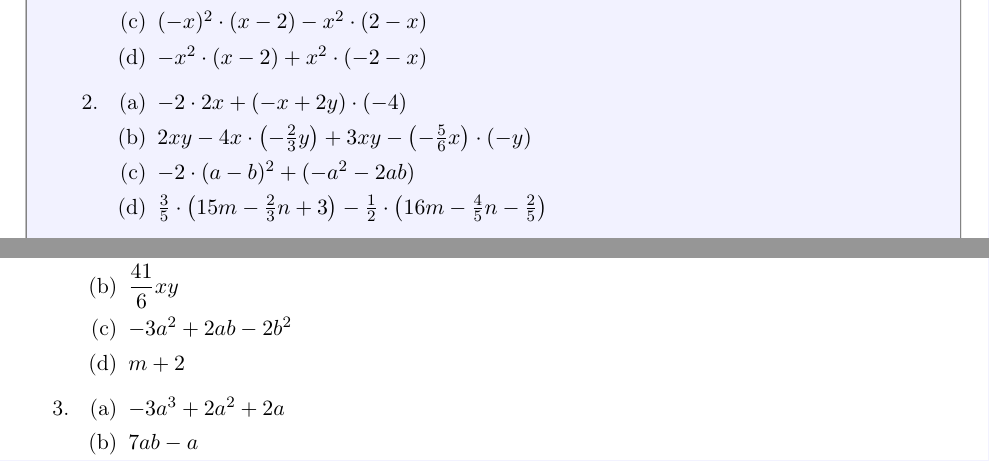
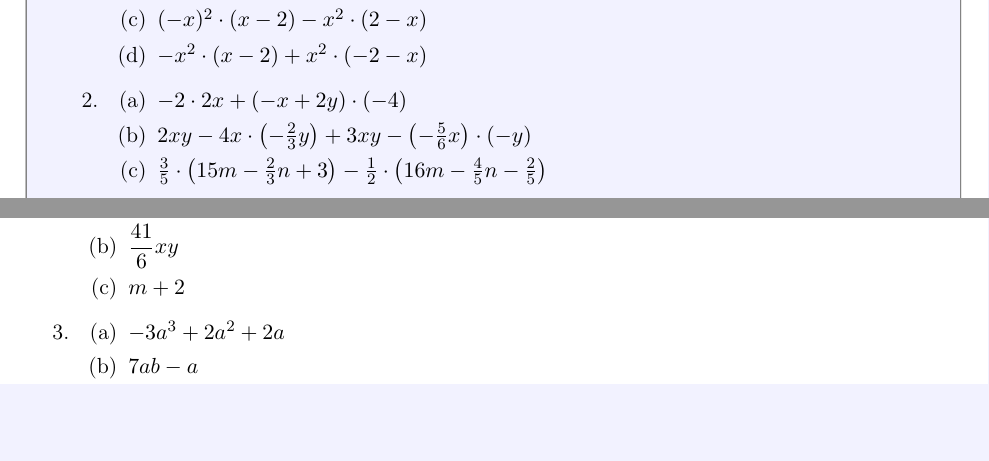
Before and after one commit to KLW-Anderegg/Algebra, a LaTeX document (Algebra-main.tex, which reads 02-Terme.tex): two parts of pages 24 and 26 of 61, joined at a grey line, cut so that both start at the same text, the shorter picture padded with empty space. Compiled offline with pdfLaTeX.

Commit message:
binomische Formel in Kap 1.2 rausgenommen

```diff
--- a/02-Terme.tex
+++ b/02-Terme.tex
@@ -297,7 +297,7 @@ Allgemein gelten für Potenzen die folgenden Regeln:
               \begin{enumerate}
                   \item \(-2\cdot2x+(-x+2y)\cdot(-4)\)
                   \item \(2xy-4x\cdot\left(-\frac{2}{3}y\right)+3xy-\left(-\frac{5}{6}x\right)\cdot(-y)\)
-                  \item \(-2\cdot(a-b)^2+(-a^2-2ab)\)
+                        %\item \(-2\cdot(a-b)^2+(-a^2-2ab)\) % binomische Formel...
                   \item \(\frac{3}{5}\cdot\left(15m-\frac{2}{3}n+3\right)-\frac{1}{2}\cdot\left(16m-\frac{4}{5}n-\frac{2}{5}\right)\)
               \end{enumerate}
 
@@ -389,7 +389,7 @@ Allgemein gelten für Potenzen die folgenden Regeln:
           \begin{enumerate}
               \item \(-8y\)
               \item \(\dfrac{41}{6}xy\)
-              \item \(-3a^2+2ab-2b^2\)
+                    %\item \(-3a^2+2ab-2b^2\)
               \item \(m+2\)
           \end{enumerate}
 
```
Also changed, not shown: Algebra-main.pdf.
